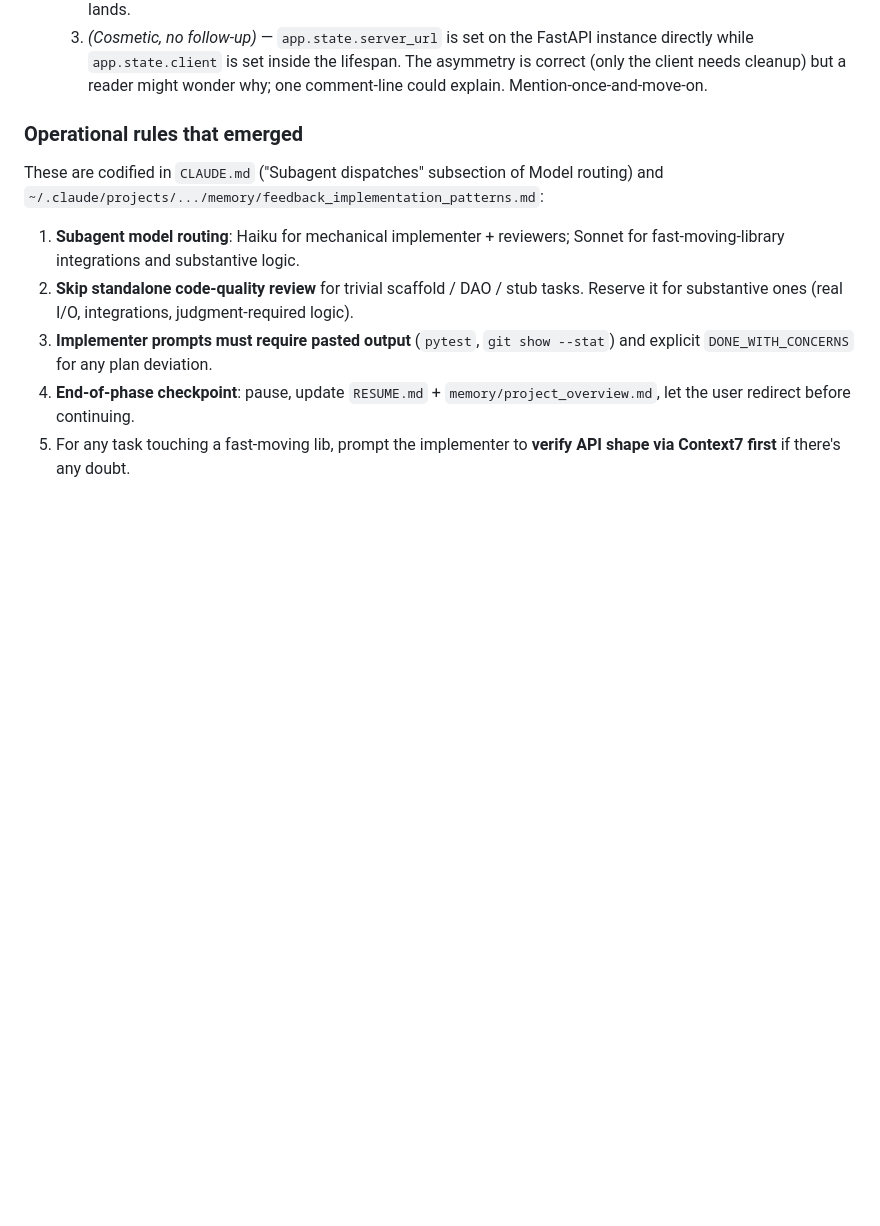
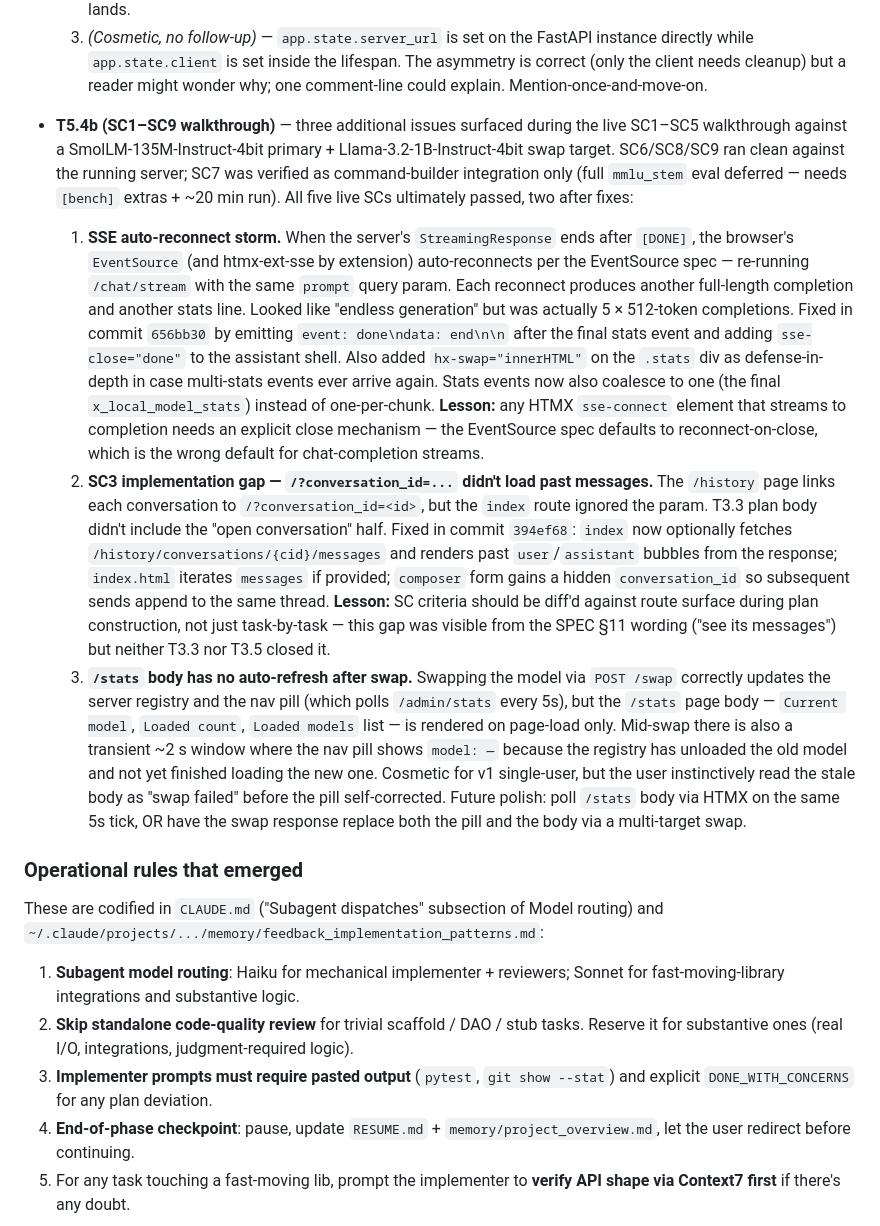
Before and after one commit to kashman001/local-model, a Markdown page: docs/plans/2026-04-28-v1-mac-mlx.md, the part around the change. GitHub-like rendering; blank space fills up the shorter version.

Commit message:
docs(plans): T5.4b execution log — SSE reconnect, SC3 gap, /stats refresh notes

```diff
--- a/docs/plans/2026-04-28-v1-mac-mlx.md
+++ b/docs/plans/2026-04-28-v1-mac-mlx.md
@@ -4028,6 +4028,10 @@ This section is the plan author's own check; agents executing the plan can ignor
   1. **Streaming-path 503 coverage.** Fix 1's initial test (`test_chat_model_not_loaded_returns_503`) only exercised the non-streaming path; the streaming route hits the same `require_current()` guard, but a regression there would have slipped past. Closed in commit `7b70754` with a parallel `test_chat_streaming_model_not_loaded_returns_503`. Lesson: any new error-handling branch in a route family should be tested in both the streaming and non-streaming forms.
   2. **`@app.exception_handler` parameter type annotation.** `model_not_loaded_handler(request, exc: ModelNotLoaded)` is fine at runtime (FastAPI passes the actual exception), but FastAPI's signature contract is `(Request, Exception)` — a future mypy/strict-type sweep will flag this. Cosmetic for now, mention if mypy lands.
   3. *(Cosmetic, no follow-up)* — `app.state.server_url` is set on the FastAPI instance directly while `app.state.client` is set inside the lifespan. The asymmetry is correct (only the client needs cleanup) but a reader might wonder why; one comment-line could explain. Mention-once-and-move-on.
+- **T5.4b (SC1–SC9 walkthrough)** — three additional issues surfaced during the live SC1–SC5 walkthrough against a SmolLM-135M-Instruct-4bit primary + Llama-3.2-1B-Instruct-4bit swap target. SC6/SC8/SC9 ran clean against the running server; SC7 was verified as command-builder integration only (full `mmlu_stem` eval deferred — needs `[bench]` extras + ~20 min run). All five live SCs ultimately passed, two after fixes:
+  1. **SSE auto-reconnect storm.** When the server's `StreamingResponse` ends after `[DONE]`, the browser's `EventSource` (and htmx-ext-sse by extension) auto-reconnects per the EventSource spec — re-running `/chat/stream` with the same `prompt` query param. Each reconnect produces another full-length completion and another stats line. Looked like "endless generation" but was actually 5 × 512-token completions. Fixed in commit `656bb30` by emitting `event: done\ndata: end\n\n` after the final stats event and adding `sse-close="done"` to the assistant shell. Also added `hx-swap="innerHTML"` on the `.stats` div as defense-in-depth in case multi-stats events ever arrive again. Stats events now also coalesce to one (the final `x_local_model_stats`) instead of one-per-chunk. **Lesson:** any HTMX `sse-connect` element that streams to completion needs an explicit close mechanism — the EventSource spec defaults to reconnect-on-close, which is the wrong default for chat-completion streams.
+  2. **SC3 implementation gap — `/?conversation_id=...` didn't load past messages.** The `/history` page links each conversation to `/?conversation_id=<id>`, but the `index` route ignored the param. T3.3 plan body didn't include the "open conversation" half. Fixed in commit `394ef68`: `index` now optionally fetches `/history/conversations/{cid}/messages` and renders past `user`/`assistant` bubbles from the response; `index.html` iterates `messages` if provided; `composer` form gains a hidden `conversation_id` so subsequent sends append to the same thread. **Lesson:** SC criteria should be diff'd against route surface during plan construction, not just task-by-task — this gap was visible from the SPEC §11 wording ("see its messages") but neither T3.3 nor T3.5 closed it.
+  3. **`/stats` body has no auto-refresh after swap.** Swapping the model via `POST /swap` correctly updates the server registry and the nav pill (which polls `/admin/stats` every 5s), but the `/stats` page body — `Current model`, `Loaded count`, `Loaded models` list — is rendered on page-load only. Mid-swap there is also a transient ~2 s window where the nav pill shows `model: —` because the registry has unloaded the old model and not yet finished loading the new one. Cosmetic for v1 single-user, but the user instinctively read the stale body as "swap failed" before the pill self-corrected. Future polish: poll `/stats` body via HTMX on the same 5s tick, OR have the swap response replace both the pill and the body via a multi-target swap.
 
 ### Operational rules that emerged
 
```
